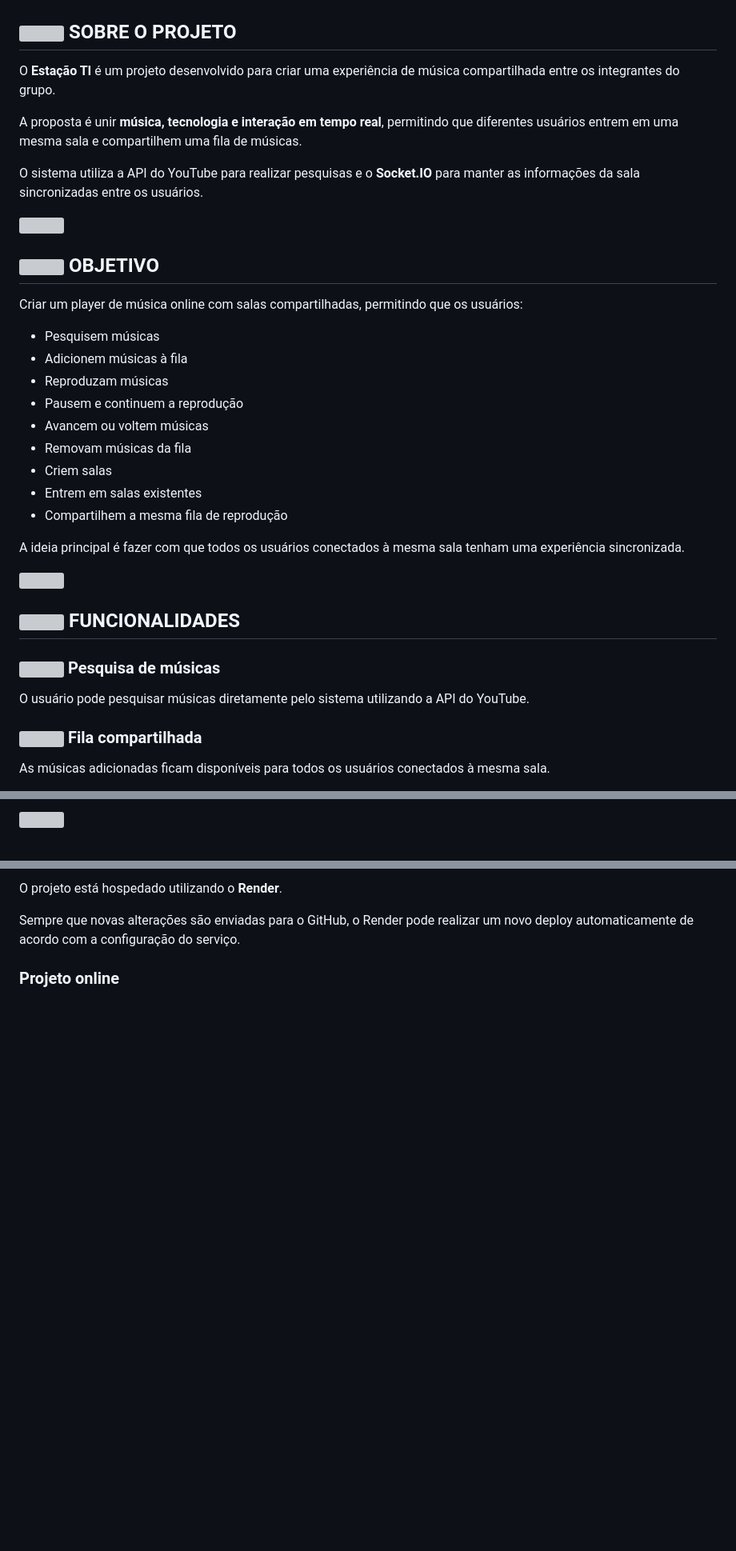
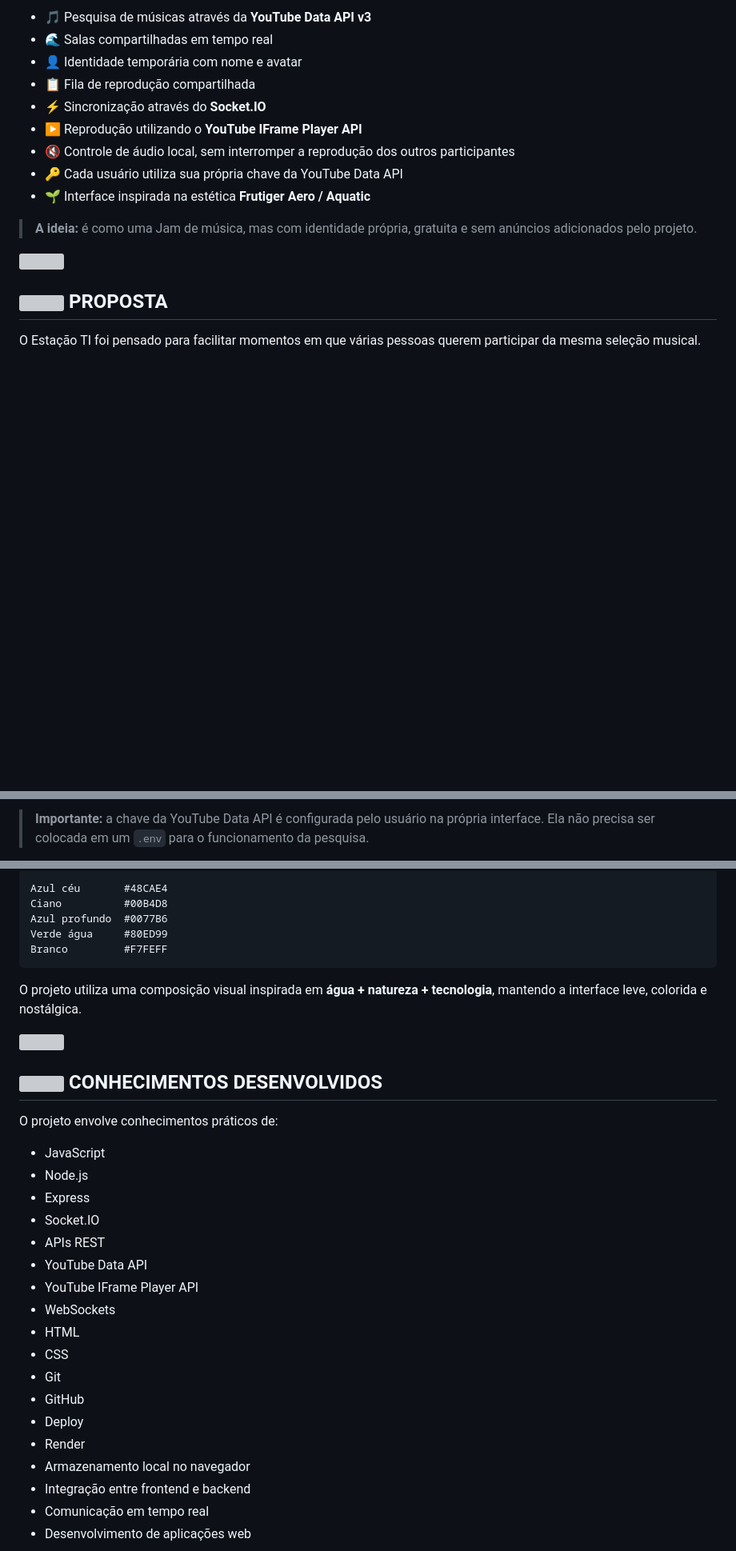
Before and after one commit to Markeis24/Estacao-TI, a Markdown page: README.md, 3 parts joined by grey strips. Shown at 80% size. Drawn GitHub-style; blank space fills up the shorter version; grey boxes are pictures that could not be loaded.

````diff
--- a/README.md
+++ b/README.md
@@ -30,40 +36,19 @@
 
+- 🎵 Pesquisa de músicas através da **YouTube Data API v3**
+- 🌊 Salas compartilhadas em tempo real
+- 👤 Identidade temporária com nome e avatar
+- 📋 Fila de reprodução compartilhada
+- ⚡ Sincronização através do **Socket.IO**
+- ▶️ Reprodução utilizando o **YouTube IFrame Player API**
+- 🔇 Controle de áudio local, sem interromper a reprodução dos outros participantes
+- 🔑 Cada usuário utiliza sua própria chave da YouTube Data API
+- 🌱 Interface inspirada na estética **Frutiger Aero / Aquatic**
 
-## <img src="https://api.iconify.design/tabler/list-details.svg?color=%23C084FC" width="20" /> SOBRE O PROJETO
+> **A ideia:** é como uma Jam de música, mas com identidade própria, gratuita e sem anúncios adicionados pelo projeto.
 
-O **Estação TI** é um projeto desenvolvido para criar uma experiência de música compartilhada entre os integrantes do grupo.
+<img width="100%" src="https://capsule-render.vercel.app/api?type=rect&color=0:00B4D8,50:48CAE4,100:80ED99&height=5" />
 
-A proposta é unir **música, tecnologia e interação em tempo real**, permitindo que diferentes usuários entrem em uma mesma sala e compartilhem uma fila de músicas.
+## <img src="https://api.iconify.design/tabler/target-arrow.svg?color=%2300B894" width="22" /> PROPOSTA
 
-O sistema utiliza a API do YouTube para realizar pesquisas e o **Socket.IO** para manter as informações da sala sincronizadas entre os usuários.
+O Estação TI foi pensado para facilitar momentos em que várias pessoas querem participar da mesma seleção musical.
 
-<img width="100%" src="https://capsule-render.vercel.app/api?type=rect&color=0:7f00b2,100:fc6998&height=4" />
-
-## <img src="https://api.iconify.design/tabler/target.svg?color=%23F472B6" width="20" /> OBJETIVO
-
-Criar um player de música online com salas compartilhadas, permitindo que os usuários:
-
-- Pesquisem músicas
-- Adicionem músicas à fila
-- Reproduzam músicas
-- Pausem e continuem a reprodução
-- Avancem ou voltem músicas
-- Removam músicas da fila
-- Criem salas
-- Entrem em salas existentes
-- Compartilhem a mesma fila de reprodução
-
-A ideia principal é fazer com que todos os usuários conectados à mesma sala tenham uma experiência sincronizada.
-
-<img width="100%" src="https://capsule-render.vercel.app/api?type=rect&color=0:7f00b2,100:fc6998&height=4" />
-
-## <img src="https://api.iconify.design/tabler/player-play.svg?color=%23A855F7" width="20" /> FUNCIONALIDADES
-
-### <img src="https://api.iconify.design/tabler/search.svg?color=%23C084FC" width="18" /> Pesquisa de músicas
-
-O usuário pode pesquisar músicas diretamente pelo sistema utilizando a API do YouTube.
-
-### <img src="https://api.iconify.design/tabler/playlist.svg?color=%23F472B6" width="18" /> Fila compartilhada
-
-As músicas adicionadas ficam disponíveis para todos os usuários conectados à mesma sala.
-
@@ -327,3 +395,3 @@ O servidor ficará disponível localmente através da porta configurada no proje
 
-<img width="100%" src="https://capsule-render.vercel.app/api?type=rect&color=0:7f00b2,100:fc6998&height=4" />
+> **Importante:** a chave da YouTube Data API é configurada pelo usuário na própria interface. Ela não precisa ser colocada em um `.env` para o funcionamento da pesquisa.
 
@@ -341,6 +418,36 @@ O projeto utiliza o `.gitignore` para impedir que arquivos sensíveis sejam adic
 
-O projeto está hospedado utilizando o **Render**.
+```text
+Azul céu       #48CAE4
+Ciano          #00B4D8
+Azul profundo  #0077B6
+Verde água     #80ED99
+Branco         #F7FEFF
+```
 
-Sempre que novas alterações são enviadas para o GitHub, o Render pode realizar um novo deploy automaticamente de acordo com a configuração do serviço.
+O projeto utiliza uma composição visual inspirada em **água + natureza + tecnologia**, mantendo a interface leve, colorida e nostálgica.
 
-### Projeto online
+<img width="100%" src="https://capsule-render.vercel.app/api?type=rect&color=0:00B4D8,50:48CAE4,100:80ED99&height=5" />
+
+## <img src="https://api.iconify.design/tabler/code.svg?color=%2300A6D6" width="22" /> CONHECIMENTOS DESENVOLVIDOS
+
+O projeto envolve conhecimentos práticos de:
+
+- JavaScript
+- Node.js
+- Express
+- Socket.IO
+- APIs REST
+- YouTube Data API
+- YouTube IFrame Player API
+- WebSockets
+- HTML
+- CSS
+- Git
+- GitHub
+- Deploy
+- Render
+- Armazenamento local no navegador
+- Integração entre frontend e backend
+- Comunicação em tempo real
+- Desenvolvimento de aplicações web
+
````
Also changed, not shown: other parts of README.md (+327 -222 lines).
